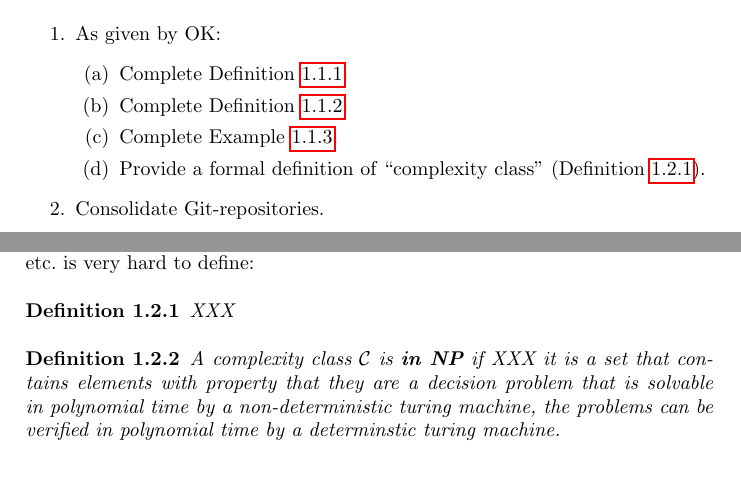
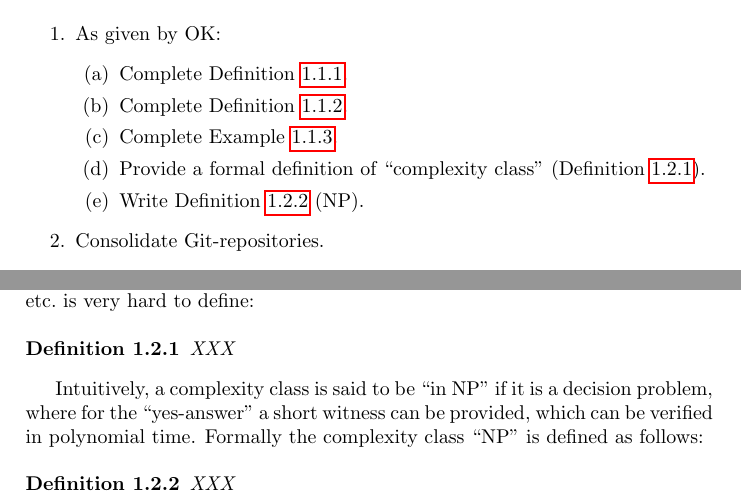
Before and after one commit to OKullmann/NPCompleteReductionsProject, a LaTeX document (ExploringReductions.tex): two parts of pages 4 and 6 of 9, joined at a grey line, cut so that both start at the same text. Compiled offline with pdfLaTeX.

Commit message:
Cleaned up explanations on NP.
In general, LJ needs to work on grammar, and needs always
to run a spell-checker.

```diff
--- a/ExploringReductions.tex
+++ b/ExploringReductions.tex
@@ -76,6 +76,7 @@
   \item Complete Definition \ref{def:CLS}.
   \item Complete Example \ref{exp:CLS}.
   \item Provide a formal definition of ``complexity class'' (Definition \ref{def:complexityclass}).
+  \item Write Definition \ref{def:inNP} (NP).
   \end{enumerate}
 \item Consolidate Git-repositories.
 \item Next meeting: looking at the C++ code.
@@ -151,8 +152,9 @@ Intuitively, a ``complexity class'' is a set of problems that requires a ``simil
   XXX
 \end{defi}
 
+Intuitively, a complexity class is said to be ``in NP'' if it is a decision problem, where for the ``yes-answer'' a short witness can be provided, which can be verified in polynomial time. Formally the complexity class ``NP'' is defined as follows:
 \begin{defi}\label{def:inNP}
-  A complexity class $\mathcal{C}$ is \textbf{in NP} if XXX it is a set that contains elements with property that they are a decision problem that is solvable in polynomial time by a non-deterministic turing machine, the problems can be verified in polynomial time by a determinstic turing machine.
+  XXX
 \end{defi}
 
 \begin{defi}\label{def:NPcomplete}
```
